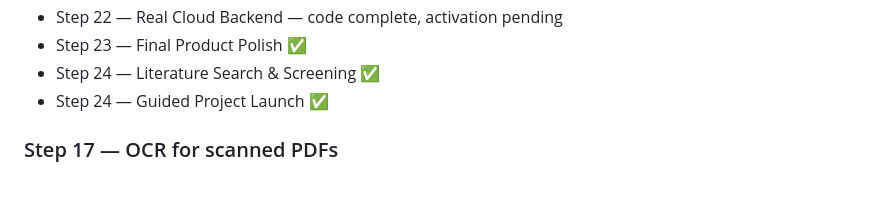
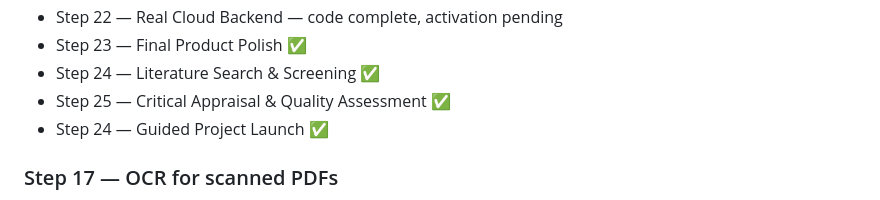
Before and after one commit to jasonfenech118-ctrl/quire, a Markdown page: README.md, the part around the change. Rendered like a GitHub page.

Commit message:
Mark Critical Appraisal complete

```diff
--- a/README.md
+++ b/README.md
@@ -133,6 +133,7 @@ See `docs/reference-manager.md`.
 - Step 22 — Real Cloud Backend — code complete, activation pending
 - Step 23 — Final Product Polish ✅
 - Step 24 — Literature Search & Screening ✅
+- Step 25 — Critical Appraisal & Quality Assessment ✅
 - Step 24 — Guided Project Launch ✅
 
 ### Step 17 — OCR for scanned PDFs
```
